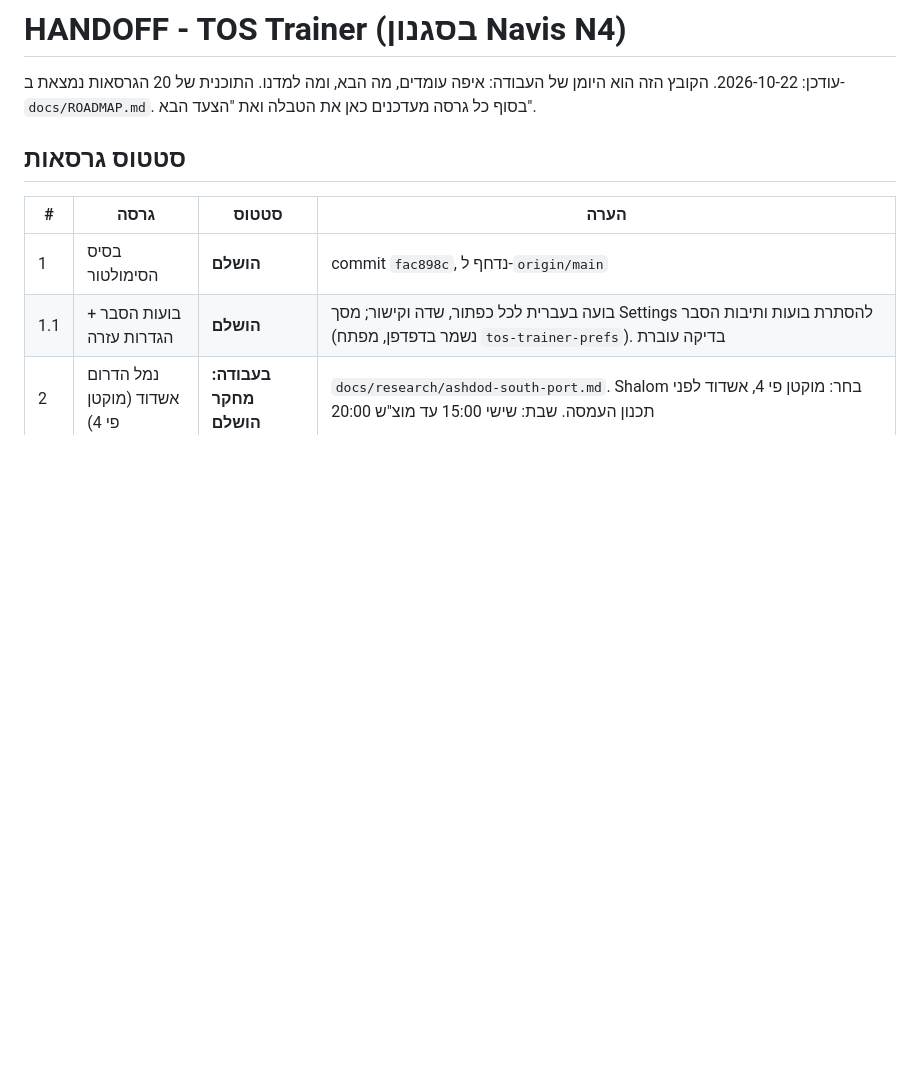
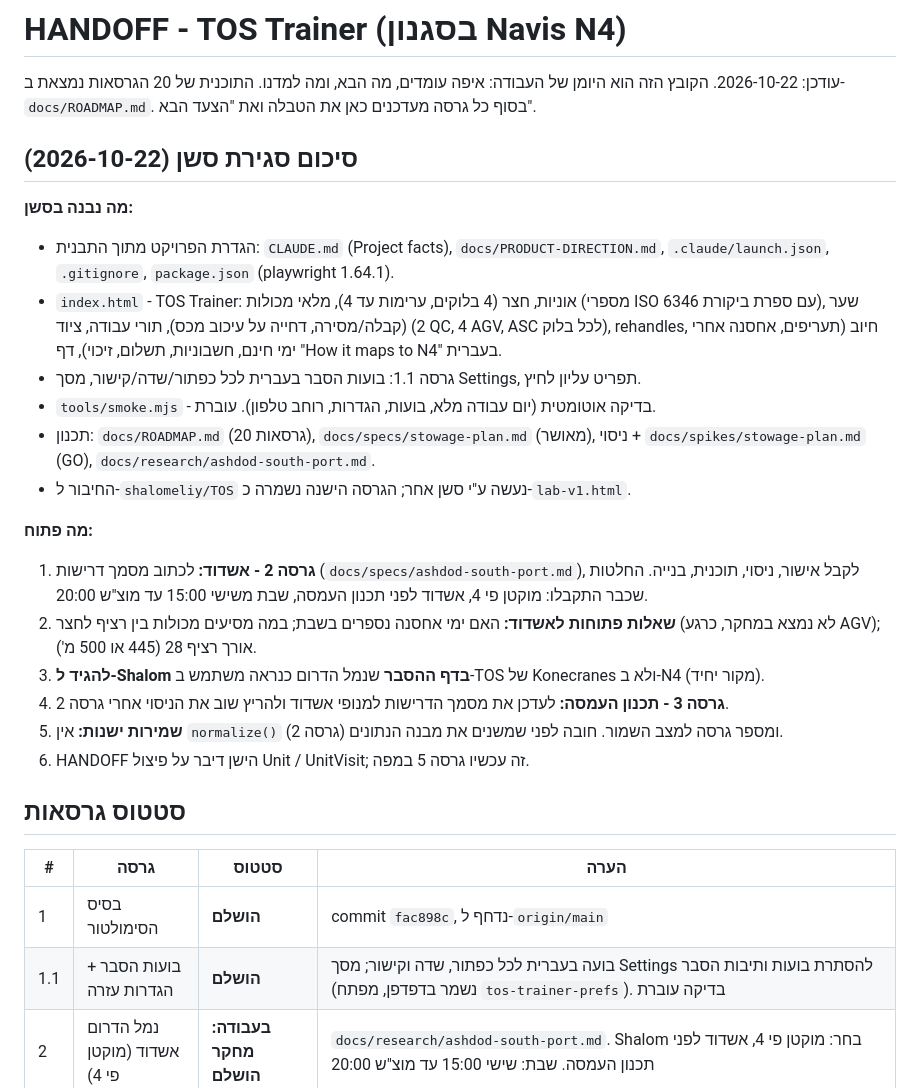
Before and after one commit to shalomeliy/TOS, a Markdown page: HANDOFF.md, the part around the change. Drawn GitHub-style; blank space fills up the shorter version.

Commit message:
HANDOFF: session close summary, built and open items
Co-Authored-By: Claude Opus 5.5 <noreply@anthropic.com>

```diff
--- a/HANDOFF.md
+++ b/HANDOFF.md
@@ -2,6 +2,24 @@
 
 עודכן: 2026-10-22. הקובץ הזה הוא היומן של העבודה: איפה עומדים, מה הבא, ומה למדנו.
 התוכנית של 20 הגרסאות נמצאת ב-`docs/ROADMAP.md`. בסוף כל גרסה מעדכנים כאן את הטבלה ואת "הצעד הבא".
+
+## סיכום סגירת סשן (2026-10-22)
+
+**מה נבנה בסשן:**
+- הגדרת הפרויקט מתוך התבנית: `CLAUDE.md` (Project facts), `docs/PRODUCT-DIRECTION.md`, `.claude/launch.json`, `.gitignore`, `package.json` (playwright 1.64.1).
+- `index.html` - TOS Trainer: אוניות, חצר (4 בלוקים, ערימות עד 4), מלאי מכולות (מספרי ISO 6346 עם ספרת ביקורת), שער (קבלה/מסירה, דחייה על עיכוב מכס), תורי עבודה, ציוד (2 QC, 4 AGV, ASC לכל בלוק), rehandles, חיוב (תעריפים, אחסנה אחרי ימי חינם, חשבוניות, תשלום, זיכוי), דף "How it maps to N4" בעברית.
+- גרסה 1.1: בועות הסבר בעברית לכל כפתור/שדה/קישור, מסך Settings, תפריט עליון לחיץ.
+- `tools/smoke.mjs` - בדיקה אוטומטית (יום עבודה מלא, בועות, הגדרות, רוחב טלפון). עוברת.
+- תכנון: `docs/ROADMAP.md` (20 גרסאות), `docs/specs/stowage-plan.md` (מאושר), ניסוי + `docs/spikes/stowage-plan.md` (GO), `docs/research/ashdod-south-port.md`.
+- החיבור ל-`shalomeliy/TOS` נעשה ע"י סשן אחר; הגרסה הישנה נשמרה כ-`lab-v1.html`.
+
+**מה פתוח:**
+1. **גרסה 2 - אשדוד:** לכתוב מסמך דרישות (`docs/specs/ashdod-south-port.md`), לקבל אישור, ניסוי, תוכנית, בנייה. החלטות שכבר התקבלו: מוקטן פי 4, אשדוד לפני תכנון העמסה, שבת משישי 15:00 עד מוצ"ש 20:00.
+2. **שאלות פתוחות לאשדוד:** האם ימי אחסנה נספרים בשבת; במה מסיעים מכולות בין רציף לחצר (לא נמצא במחקר, כרגע AGV); אורך רציף 28 (445 או 500 מ').
+3. **להגיד ל-Shalom בדף ההסבר** שנמל הדרום כנראה משתמש ב-TOS של Konecranes ולא ב-N4 (מקור יחיד).
+4. **גרסה 3 - תכנון העמסה:** לעדכן את מסמך הדרישות למנופי אשדוד ולהריץ שוב את הניסוי אחרי גרסה 2.
+5. **שמירות ישנות:** אין `normalize()` ומספר גרסה למצב השמור. חובה לפני שמשנים את מבנה הנתונים (גרסה 2).
+6. HANDOFF הישן דיבר על פיצול Unit / UnitVisit; זה עכשיו גרסה 5 במפה.
 
 ## סטטוס גרסאות
 
```
